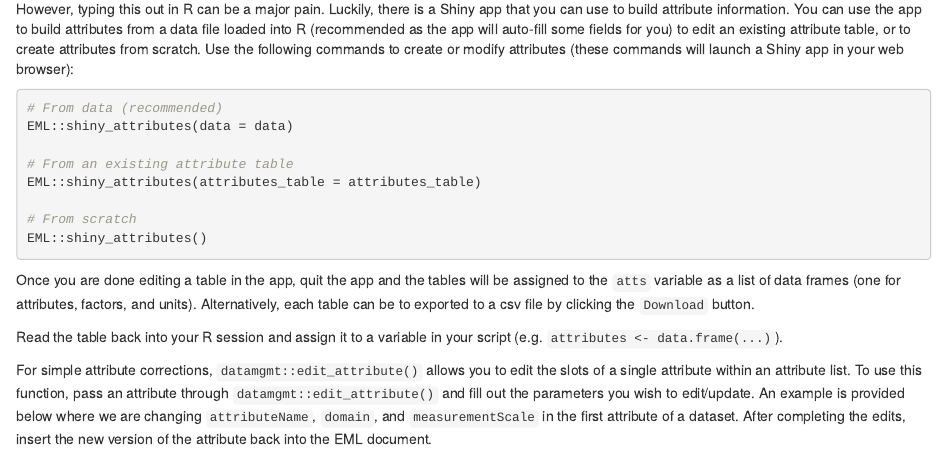
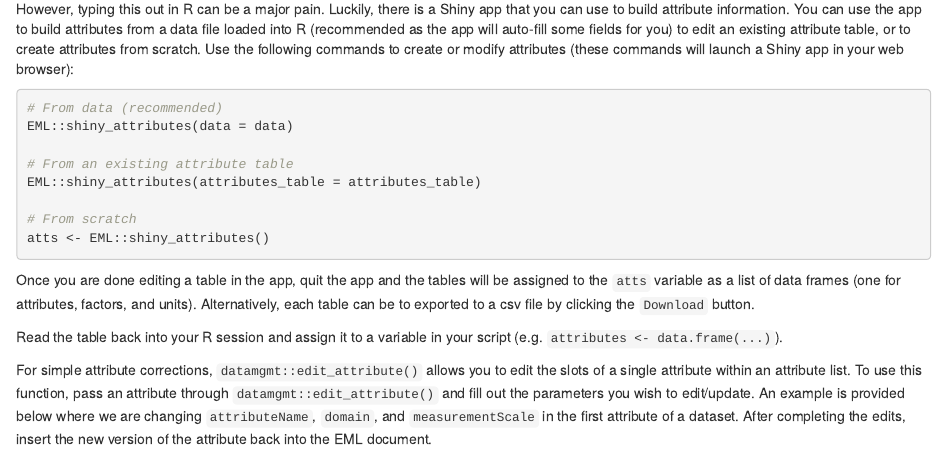
Before and after one commit to NCEAS/datateam-training, an R Markdown document (workflows/edit_eml/edit_attributelists.Rmd): the page in a window 1100 px wide, from 1710 px down. Rendered offline with R 4.5, knitr and Pandoc, with nearby package versions.

Commit message:
Update workflows/edit_eml/edit_attributelists.Rmd
Co-Authored-By: Jeanette Clark <jclark@nceas.ucsb.edu>

````diff
--- a/workflows/edit_eml/edit_attributelists.Rmd
+++ b/workflows/edit_eml/edit_attributelists.Rmd
@@ -80,7 +80,7 @@ EML::shiny_attributes(data = data)
 EML::shiny_attributes(attributes_table = attributes_table)
 
 # From scratch
-EML::shiny_attributes()
+atts <- EML::shiny_attributes()
 ```
 
 Once you are done editing a table in the app, quit the app and the tables will be assigned to the `atts` variable as a list of data frames (one for attributes, factors, and units). Alternatively, each table can be to exported to a csv file by clicking the `Download` button.
````
